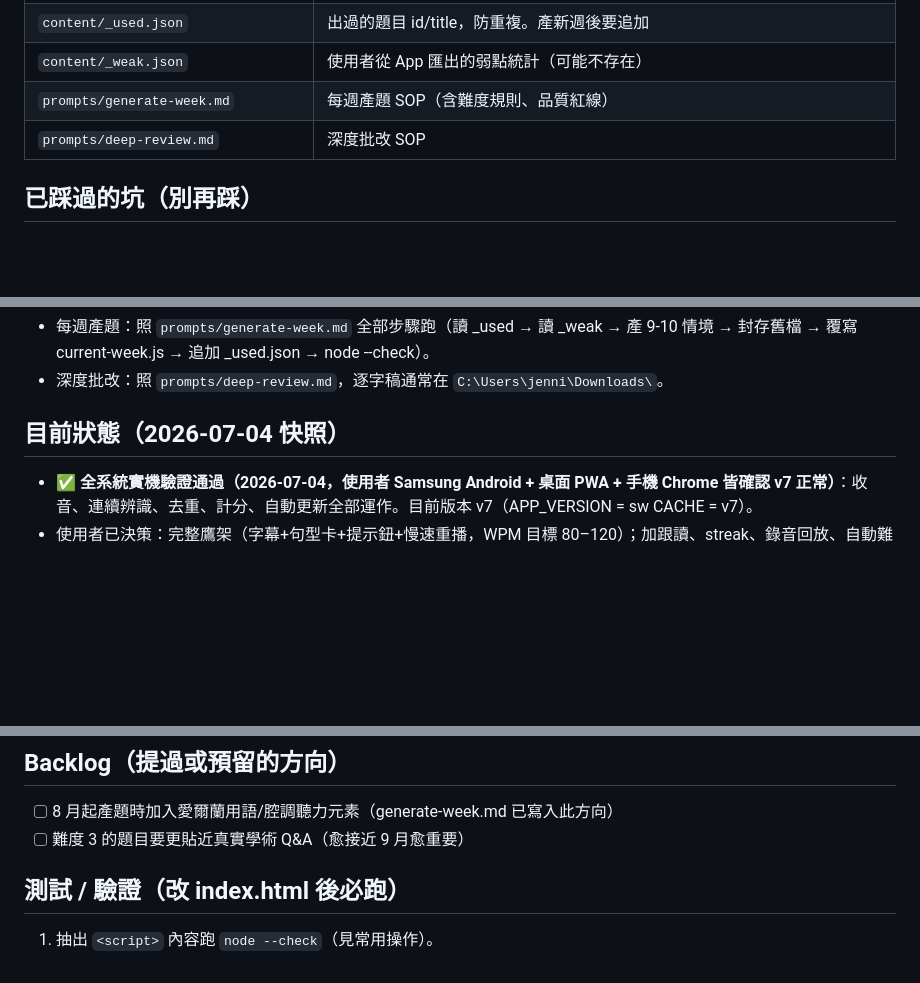
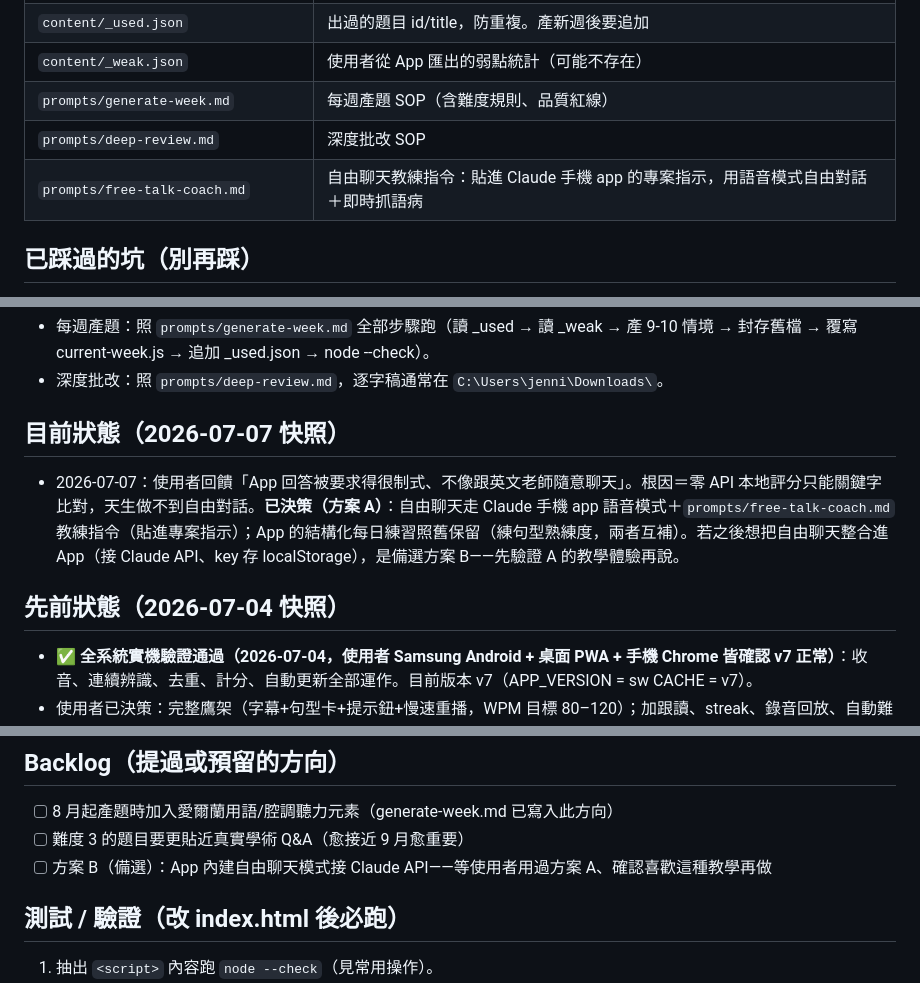
Before and after one commit to jenniferliang813-netizen/speaking-coach, a Markdown page: CLAUDE.md, 3 parts joined by grey strips. Rendered like a GitHub page; blank space fills up the shorter version.

```diff
--- a/CLAUDE.md
+++ b/CLAUDE.md
@@ -25,6 +25,7 @@
 | `content/_weak.json` | 使用者從 App 匯出的弱點統計（可能不存在） |
 | `prompts/generate-week.md` | 每週產題 SOP（含難度規則、品質紅線） |
 | `prompts/deep-review.md` | 深度批改 SOP |
+| `prompts/free-talk-coach.md` | 自由聊天教練指令：貼進 Claude 手機 app 的專案指示，用語音模式自由對話＋即時抓語病 |
 
 ## 已踩過的坑（別再踩）
 
@@ -51,7 +52,11 @@
 - 每週產題：照 `prompts/generate-week.md` 全部步驟跑（讀 _used → 讀 _weak → 產 9-10 情境 → 封存舊檔 → 覆寫 current-week.js → 追加 _used.json → node --check）。
 - 深度批改：照 `prompts/deep-review.md`，逐字稿通常在 `C:\Users\jenni\Downloads\`。
 
-## 目前狀態（2026-07-04 快照）
+## 目前狀態（2026-07-07 快照）
+
+- 2026-07-07：使用者回饋「App 回答被要求得很制式、不像跟英文老師隨意聊天」。根因＝零 API 本地評分只能關鍵字比對，天生做不到自由對話。**已決策（方案 A）**：自由聊天走 Claude 手機 app 語音模式＋`prompts/free-talk-coach.md` 教練指令（貼進專案指示）；App 的結構化每日練習照舊保留（練句型熟練度，兩者互補）。若之後想把自由聊天整合進 App（接 Claude API、key 存 localStorage），是備選方案 B——先驗證 A 的教學體驗再說。
+
+## 先前狀態（2026-07-04 快照）
 
 - **✅ 全系統實機驗證通過（2026-07-04，使用者 Samsung Android + 桌面 PWA + 手機 Chrome 皆確認 v7 正常）**：收音、連續辨識、去重、計分、自動更新全部運作。目前版本 v7（APP_VERSION = sw CACHE = v7）。
 - 使用者已決策：完整鷹架（字幕+句型卡+提示鈕+慢速重播，WPM 目標 80–120）；加跟讀、streak、錄音回放、自動難度；腔調預設 en-GB、2026-08-01 起自動轉 en-IE（手動設定優先）；週日複習=重練本週最低分原情境。
@@ -67,6 +72,7 @@
 
 - [ ] 8 月起產題時加入愛爾蘭用語/腔調聽力元素（generate-week.md 已寫入此方向）
 - [ ] 難度 3 的題目要更貼近真實學術 Q&A（愈接近 9 月愈重要）
+- [ ] 方案 B（備選）：App 內建自由聊天模式接 Claude API——等使用者用過方案 A、確認喜歡這種教學再做
 
 ## 測試 / 驗證（改 index.html 後必跑）
 
```
Also changed, not shown: prompts/free-talk-coach.md (added, +30 -0 lines).
